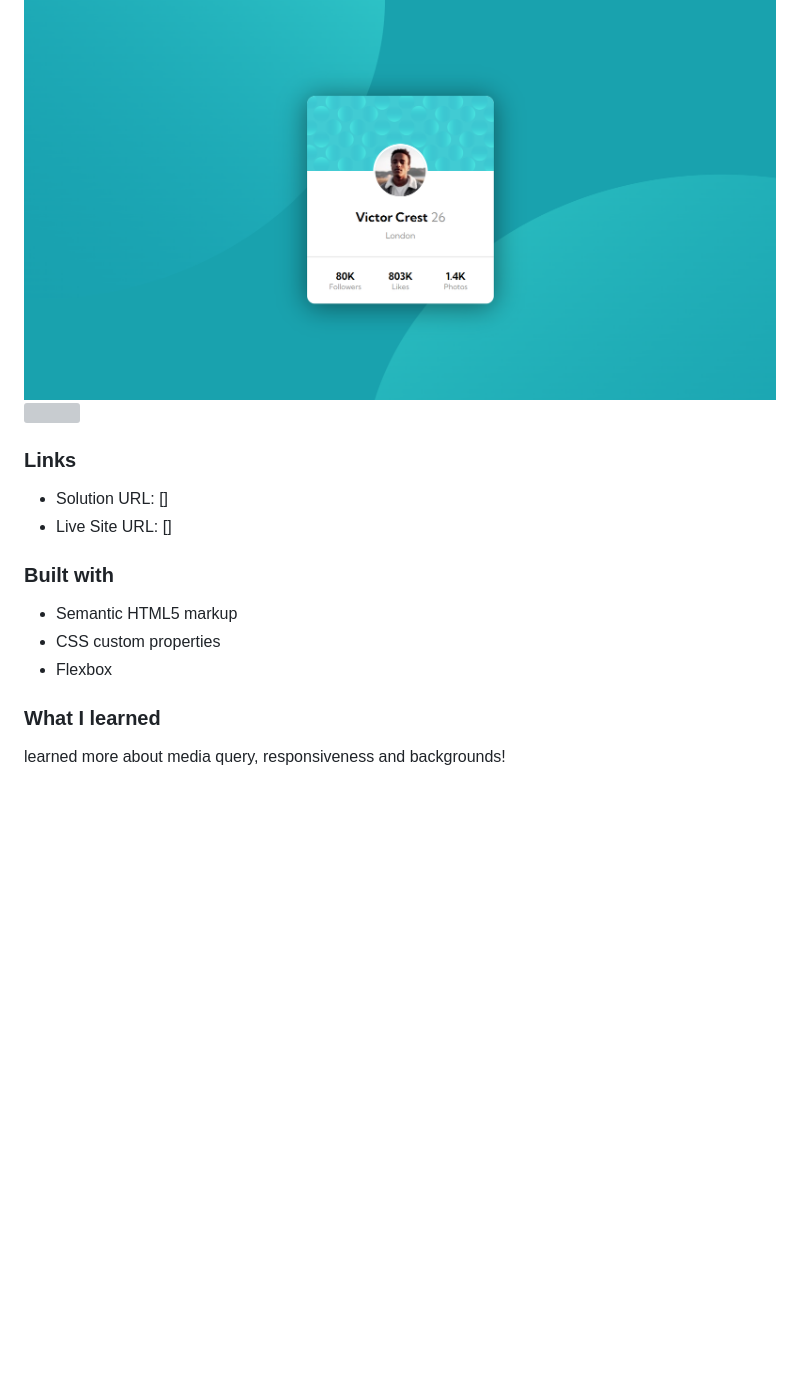
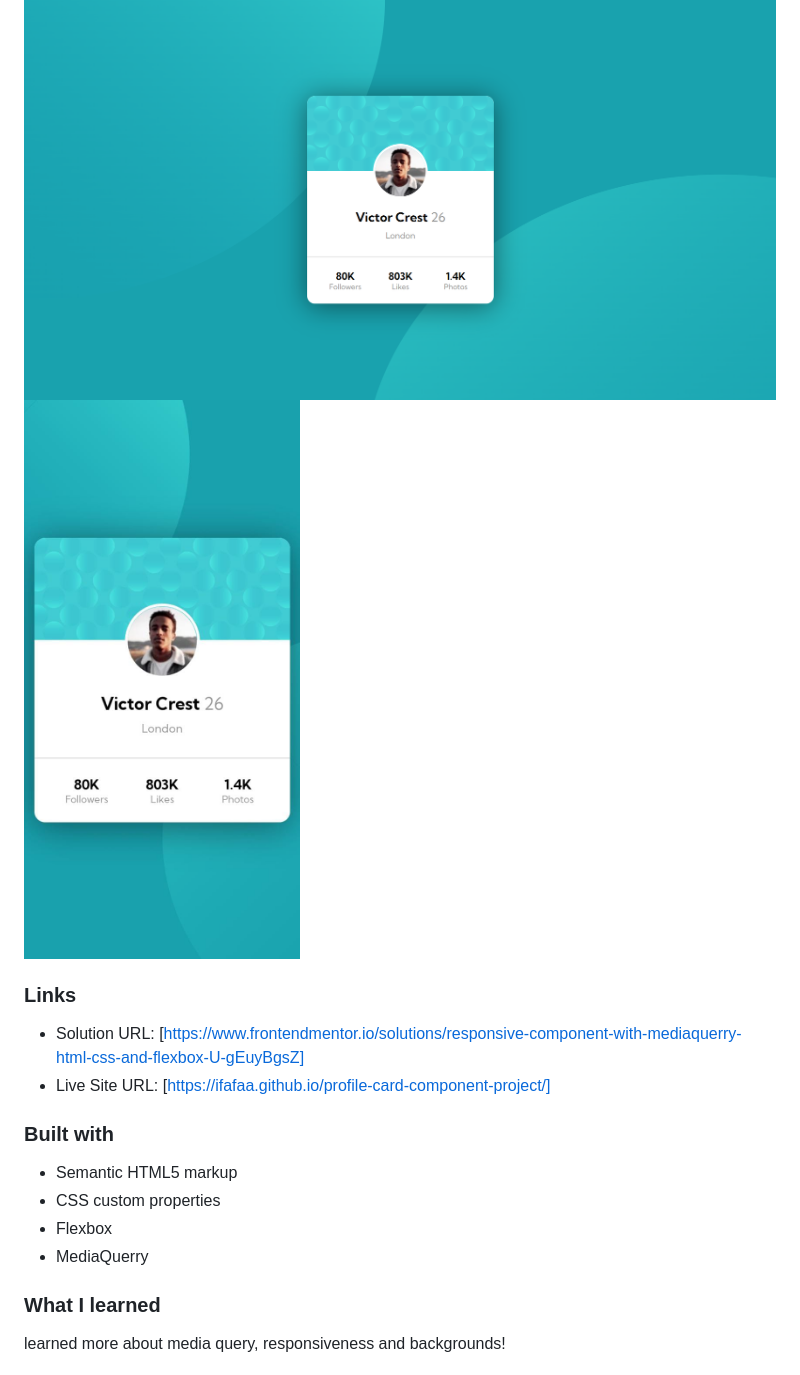
Before and after one commit to IFafaa/profile-card-component-project, a Markdown page: README.md, the part around the change. GitHub-like rendering; pictures changed too: screenshots/mobile-screenshot.jpeg (added); blank space fills up the shorter version; grey boxes are pictures that could not be loaded.

```diff
--- a/README.md
+++ b/README.md
@@ -25,14 +25,14 @@ Users should be able to:
 ### Screenshot
 
 ![](./screenshots/desktop-screenshot.png)
-![](./screenshots/)
+![](./screenshots/mobile-screenshot.jpeg)
 
 
 
 ### Links
 
-- Solution URL: []
-- Live Site URL: []
+- Solution URL: [https://www.frontendmentor.io/solutions/responsive-component-with-mediaquerry-html-css-and-flexbox-U-gEuyBgsZ]
+- Live Site URL: [https://ifafaa.github.io/profile-card-component-project/]
 
 
 ### Built with
@@ -40,6 +40,7 @@ Users should be able to:
 - Semantic HTML5 markup
 - CSS custom properties
 - Flexbox
+- MediaQuerry
 
 
 ### What I learned
```
Also changed, not shown: README-template.md (deleted, +0 -108 lines).
